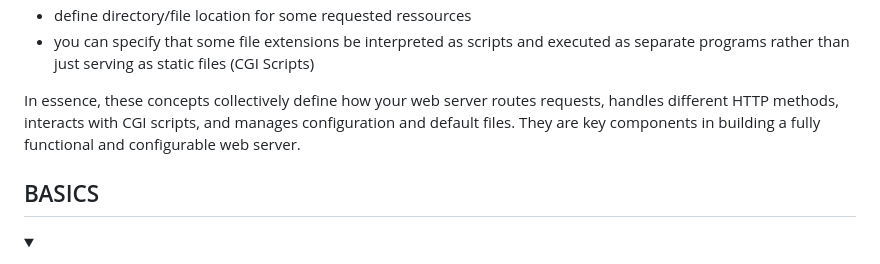
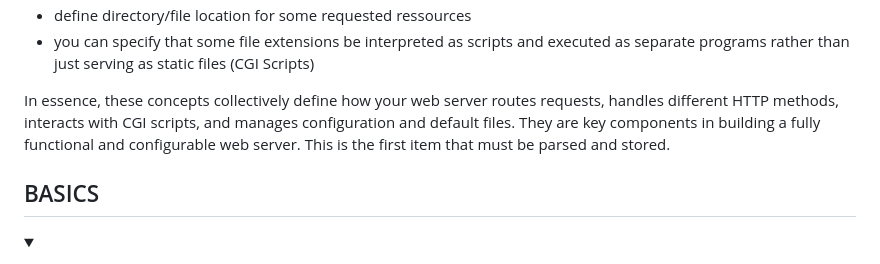
Before and after one commit to valentinValep/Webserv, a Markdown page: README.md, the part around the change. GitHub-like rendering; folded sections open.

```diff
--- a/README.md
+++ b/README.md
@@ -17,7 +17,7 @@ In our case, we must include :
 * define directory/file location for some requested ressources
 * you can specify that some file extensions be interpreted as scripts and executed as separate programs rather than just serving as static files (CGI Scripts)
 
-In essence, these concepts collectively define how your web server routes requests, handles different HTTP methods, interacts with CGI scripts, and manages configuration and default files. They are key components in building a fully functional and configurable web server.
+In essence, these concepts collectively define how your web server routes requests, handles different HTTP methods, interacts with CGI scripts, and manages configuration and default files. They are key components in building a fully functional and configurable web server. This is the first item that must be parsed and stored.
 
 
 </details>
```
